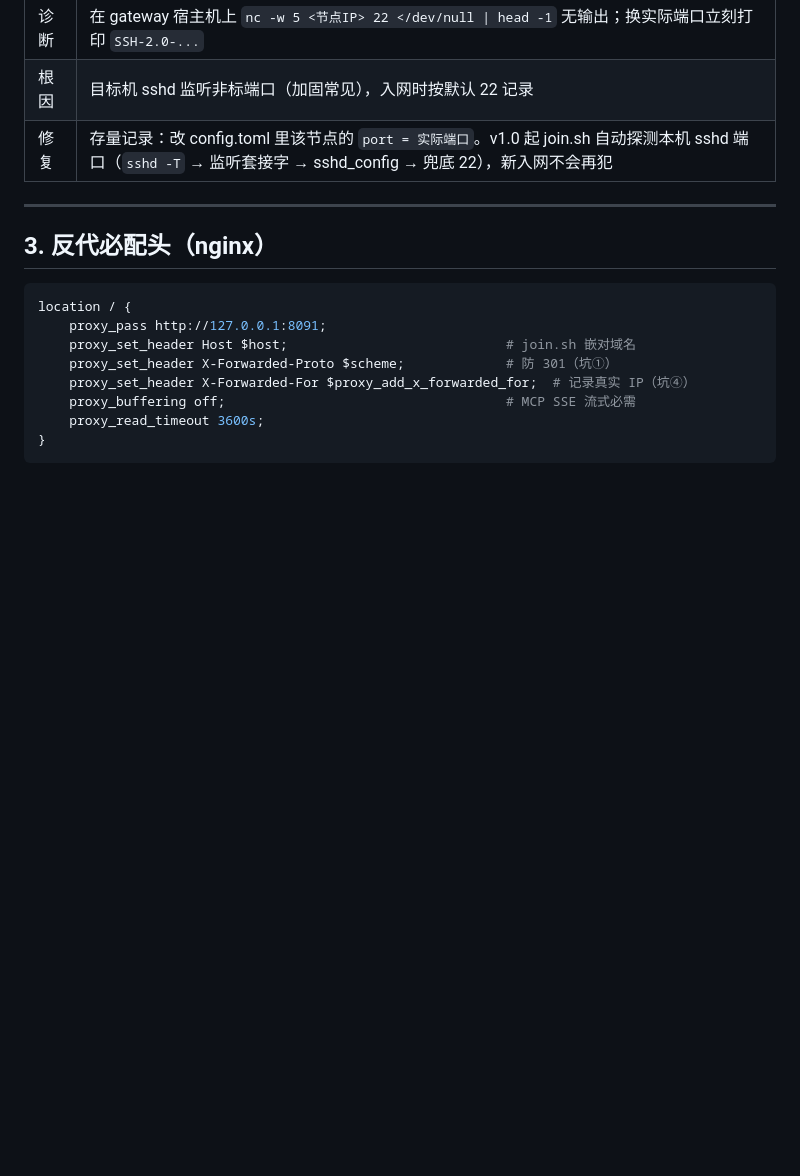
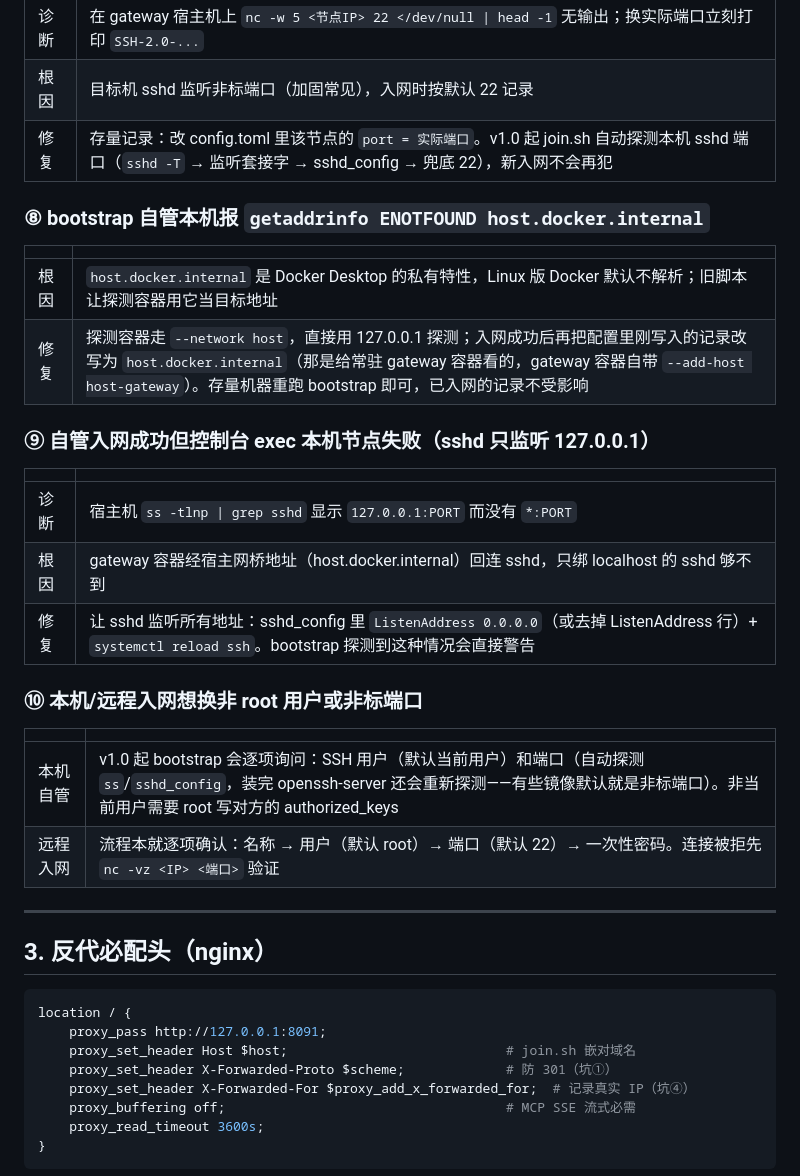
Before and after one commit to paipaiio/flotilla-mcp, a Markdown page: deploy/TROUBLESHOOTING.md, the part around the change. GitHub-like rendering; blank space fills up the shorter version.

Commit message:
docs(troubleshooting): add symptoms ⑧⑨⑩ — probe ENOTFOUND, localhost-only sshd, non-root/non-22 enroll

```diff
--- a/deploy/TROUBLESHOOTING.md
+++ b/deploy/TROUBLESHOOTING.md
@@ -108,6 +108,28 @@ curl -fsSL https://flotilla.example.com/join.sh | sudo sh -s -- --token flt_...
 | 根因 | 目标机 sshd 监听非标端口（加固常见），入网时按默认 22 记录 |
 | 修复 | 存量记录：改 config.toml 里该节点的 `port = 实际端口`。v1.0 起 join.sh 自动探测本机 sshd 端口（`sshd -T` → 监听套接字 → sshd_config → 兜底 22），新入网不会再犯 |
 
+### ⑧ bootstrap 自管本机报 `getaddrinfo ENOTFOUND host.docker.internal`
+
+| | |
+|---|---|
+| 根因 | `host.docker.internal` 是 Docker Desktop 的私有特性，Linux 版 Docker 默认不解析；旧脚本让探测容器用它当目标地址 |
+| 修复 | 探测容器走 `--network host`，直接用 127.0.0.1 探测；入网成功后再把配置里刚写入的记录改写为 `host.docker.internal`（那是给常驻 gateway 容器看的，gateway 容器自带 `--add-host host-gateway`）。存量机器重跑 bootstrap 即可，已入网的记录不受影响 |
+
+### ⑨ 自管入网成功但控制台 exec 本机节点失败（sshd 只监听 127.0.0.1）
+
+| | |
+|---|---|
+| 诊断 | 宿主机 `ss -tlnp \| grep sshd` 显示 `127.0.0.1:PORT` 而没有 `*:PORT` |
+| 根因 | gateway 容器经宿主网桥地址（host.docker.internal）回连 sshd，只绑 localhost 的 sshd 够不到 |
+| 修复 | 让 sshd 监听所有地址：sshd_config 里 `ListenAddress 0.0.0.0`（或去掉 ListenAddress 行）+ `systemctl reload ssh`。bootstrap 探测到这种情况会直接警告 |
+
+### ⑩ 本机/远程入网想换非 root 用户或非标端口
+
+| | |
+|---|---|
+| 本机自管 | v1.0 起 bootstrap 会逐项询问：SSH 用户（默认当前用户）和端口（自动探测 `ss`/`sshd_config`，装完 openssh-server 还会重新探测——有些镜像默认就是非标端口）。非当前用户需要 root 写对方的 authorized_keys |
+| 远程入网 | 流程本就逐项确认：名称 → 用户（默认 root）→ 端口（默认 22）→ 一次性密码。连接被拒先 `nc -vz <IP> <端口>` 验证 |
+
 ---
 
 ## 3. 反代必配头（nginx）
```
